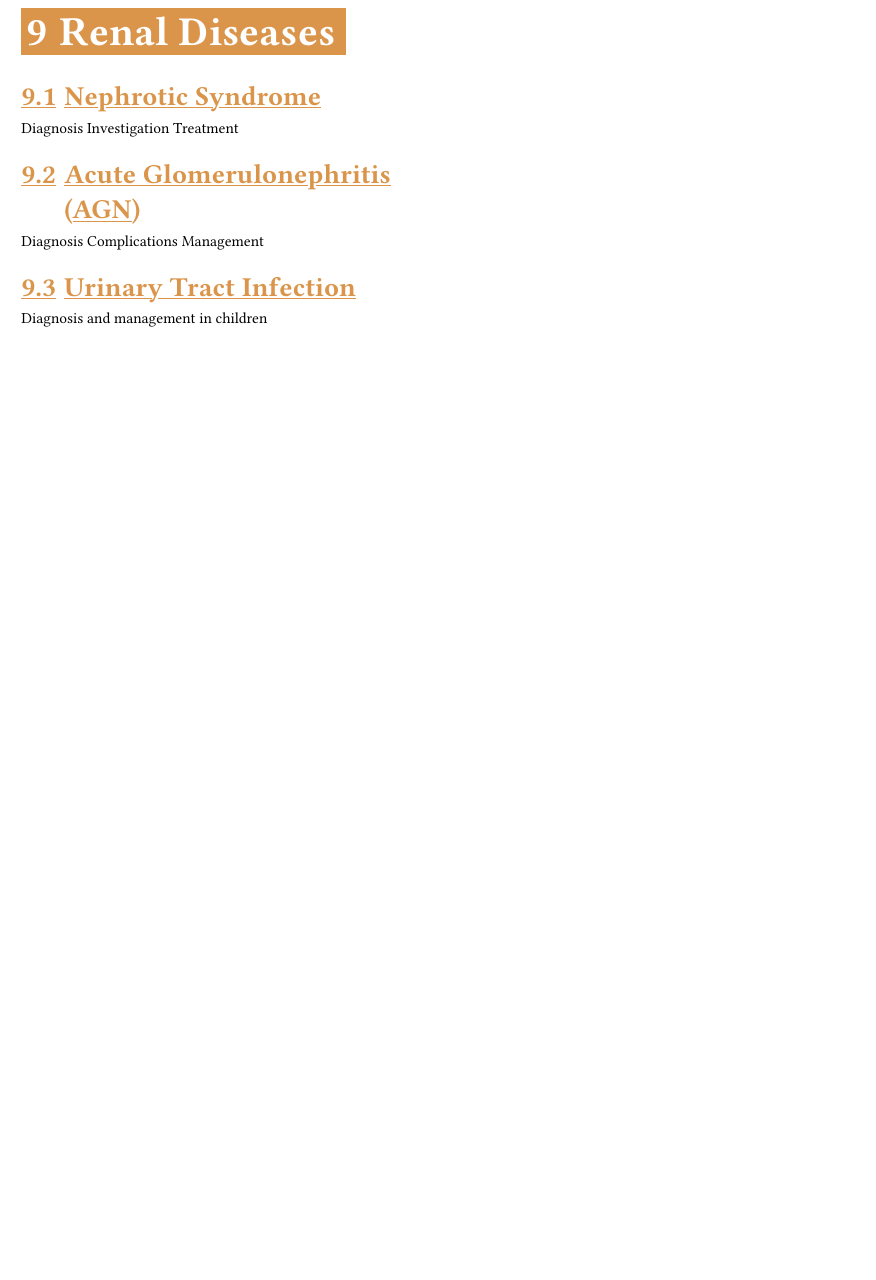
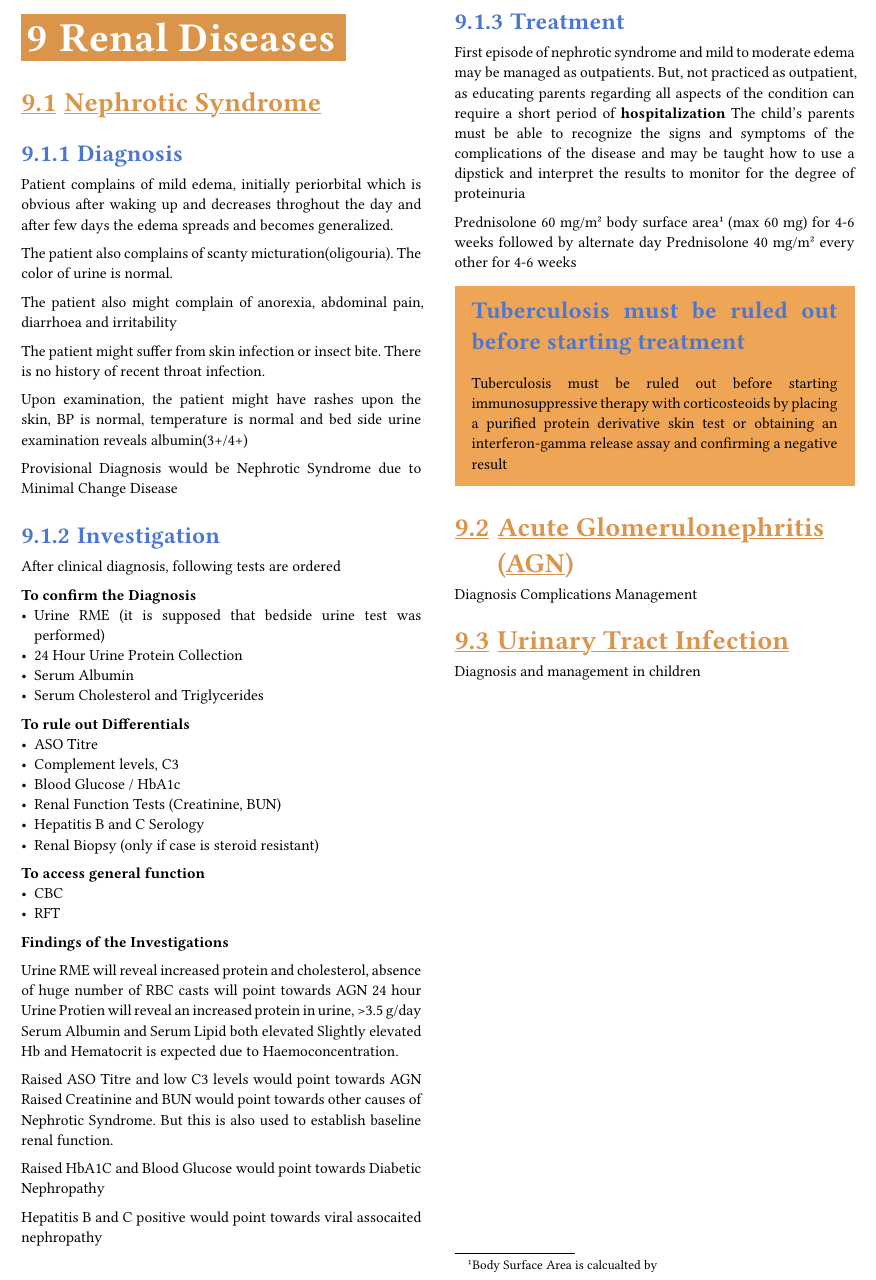
Before and after one commit to kamranmuazzam/uloom, a Typst document (documents/paediatrics.typ): part of page 20 of 32, cut at the place of the change, the shorter picture padded with empty space. Compiled offline with Typst 0.15; a missing font is replaced by an installed copy or a similar font.

Commit message:
Nephrotic Syndrome

```diff
--- a/documents/paediatrics.typ
+++ b/documents/paediatrics.typ
@@ -262,16 +262,63 @@ Differential diagnosis and investigation in a child
 
 = Renal Diseases
 == Nephrotic Syndrome
-Diagnosis
-Investigation
-Treatment
+=== Diagnosis
+Patient complains of mild edema, initially periorbital which is obvious after waking up and decreases throghout the day and after few days the edema spreads and becomes generalized.
+
+The patient also complains of scanty micturation(oligouria). The color of urine is normal.
+
+The patient also might complain of anorexia, abdominal pain, diarrhoea and irritability
+
+The patient might suffer from skin infection or insect bite. There is no history of recent throat infection.
+
+Upon examination, the patient might have rashes upon the skin, BP is normal, temperature is normal and bed side urine examination reveals albumin(3+/4+)
+
+Provisional Diagnosis would be Nephrotic Syndrome due to Minimal Change Disease
+=== Investigation
+After clinical diagnosis, following tests are ordered
+
+*To confirm the Diagnosis*
+- Urine RME (it is supposed that bedside urine test was performed)
+- 24 Hour Urine Protein Collection
+- Serum Albumin
+- Serum Cholesterol and Triglycerides
+*To rule out Differentials*
+- ASO Titre
+- Complement levels, C3
+- Blood Glucose / HbA1c
+- Renal Function Tests (Creatinine, BUN)
+- Hepatitis B and C Serology
+- Renal Biopsy (only if case is steroid resistant)
+*To access general function*
+- CBC
+- RFT
+*Findings of the Investigations*
+
+Urine RME will reveal increased protein and cholesterol, absence of huge number of RBC casts will point towards AGN
+24 hour Urine Protien will reveal an increased protein in urine, >3.5 g/day
+Serum Albumin and Serum Lipid both elevated
+Slightly elevated Hb and Hematocrit is expected due to Haemoconcentration.
+
+Raised ASO Titre and low C3 levels would point towards AGN
+Raised Creatinine and BUN would point towards other causes of Nephrotic Syndrome. But this is also used to establish baseline renal function.
+
+Raised HbA1C and Blood Glucose would point towards Diabetic Nephropathy
+
+Hepatitis B and C positive would point towards viral assocaited nephropathy
+=== Treatment
+First episode of nephrotic syndrome and mild to moderate edema may be managed as outpatients. But, not practiced as outpatient, as educating parents regarding all aspects of the condition can require a short period of *hospitalization* The child's parents must be able to recognize the signs and symptoms of the complications of the disease and may be taught how to use a dipstick and interpret the results to monitor for the degree of proteinuria
+
+Prednisolone 60 mg/m#super("2") body surface area#footnote[Body Surface Area is calcualted by ] (max 60 mg) for 4-6 weeks followed by alternate day Prednisolone 40 mg/m#super("2") every other for 4-6 weeks
+
+#info_box([Tuberculosis must be ruled out before starting treatment],[
+Tuberculosis must be ruled out before starting immunosuppressive therapy with corticosteoids by placing a purified protein derivative skin test or obtaining an interferon-gamma release assay and confirming a negative result
+])
 == Acute Glomerulonephritis (AGN)
 Diagnosis
 Complications
 Management
 == Urinary Tract Infection
 Diagnosis and management in children
-
 = Neurological Disorders
 == Seizures and Epilepsy
 === Febrile Seizures
```
